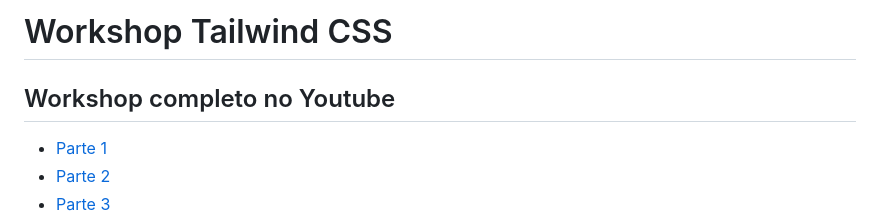
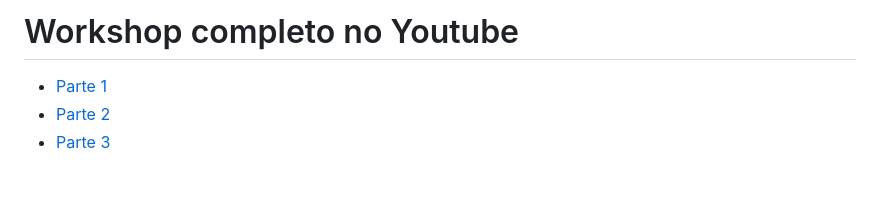
Before and after one commit to stroligo/workshop-tailwind, a Markdown page: readme.md, the part around the change. GitHub-like rendering; blank space fills up the shorter version.

Commit message:
tailwind base

```diff
--- a/readme.md
+++ b/readme.md
@@ -1,6 +1,4 @@
-# Workshop Tailwind CSS
-
-## Workshop completo no Youtube
+# Workshop completo no Youtube
 
 - [Parte 1](https://www.youtube.com/watch?v=QtnKKO1Aagc)
 - [Parte 2](https://www.youtube.com/watch?v=lyRIyMuLLaA)
```
